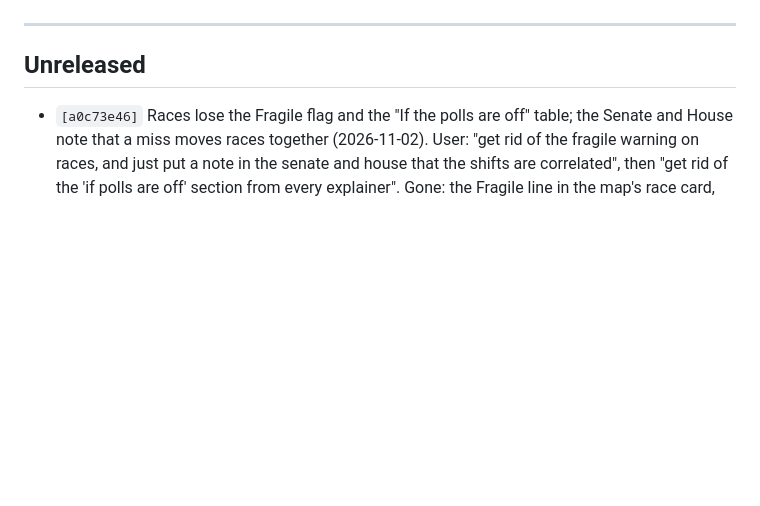
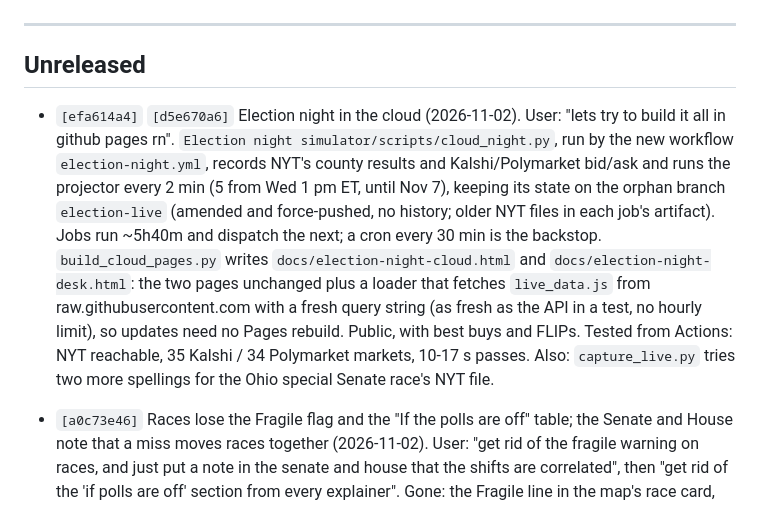
Before and after one commit to pjmerica/polling-agg-2026, a Markdown page: CHANGELOG.md, the part around the change. Drawn GitHub-style; blank space fills up the shorter version.

```diff
--- a/CHANGELOG.md
+++ b/CHANGELOG.md
@@ -14,6 +14,8 @@ Format: `[hash] commit subject â€” one-sentence summary of WHY.`
 ---
 
 ## Unreleased
+
+- `[efa614a4]` `[d5e670a6]` Election night in the cloud (2026-11-02). User: "lets try to build it all in github pages rn". `Election night simulator/scripts/cloud_night.py`, run by the new workflow `election-night.yml`, records NYT's county results and Kalshi/Polymarket bid/ask and runs the projector every 2 min (5 from Wed 1 pm ET, until Nov 7), keeping its state on the orphan branch `election-live` (amended and force-pushed, no history; older NYT files in each job's artifact). Jobs run ~5h40m and dispatch the next; a cron every 30 min is the backstop. `build_cloud_pages.py` writes `docs/election-night-cloud.html` and `docs/election-night-desk.html`: the two pages unchanged plus a loader that fetches `live_data.js` from raw.githubusercontent.com with a fresh query string (as fresh as the API in a test, no hourly limit), so updates need no Pages rebuild. Public, with best buys and FLIPs. Tested from Actions: NYT reachable, 35 Kalshi / 34 Polymarket markets, 10-17 s passes. Also: `capture_live.py` tries two more spellings for the Ohio special Senate race's NYT file.
 
 - `[a0c73e46]` Races lose the Fragile flag and the "If the polls are off" table; the Senate and House note that a miss moves races together (2026-11-02). User: "get rid of the fragile warning on races, and just put a note in the senate and house that the shifts are correlated", then "get rid of the 'if polls are off' section from every explainer". Gone: the Fragile line in the map's race card, its table note, glossary entry and how-to bullet; the forecast page's Fragile chip, how-to bullet and its drawer's +/-3/+/-6 stress table (the map's went 2026-10-31); the dashboard's model-vs-market FRAGILE badge. The map's Senate and House control line and the forecast page's Senate and House cards now say a polling miss tends to hit every race the same way, so the seat simulation shifts them together. The data still carries `fragile` and `win_r3`/`win_d3`; nothing reads them on these pages. `tests/test_no_fragile.py` fails if either comes back.
 
```
Also changed, not shown: Election night simulator/README.md (+30 -0 lines).
